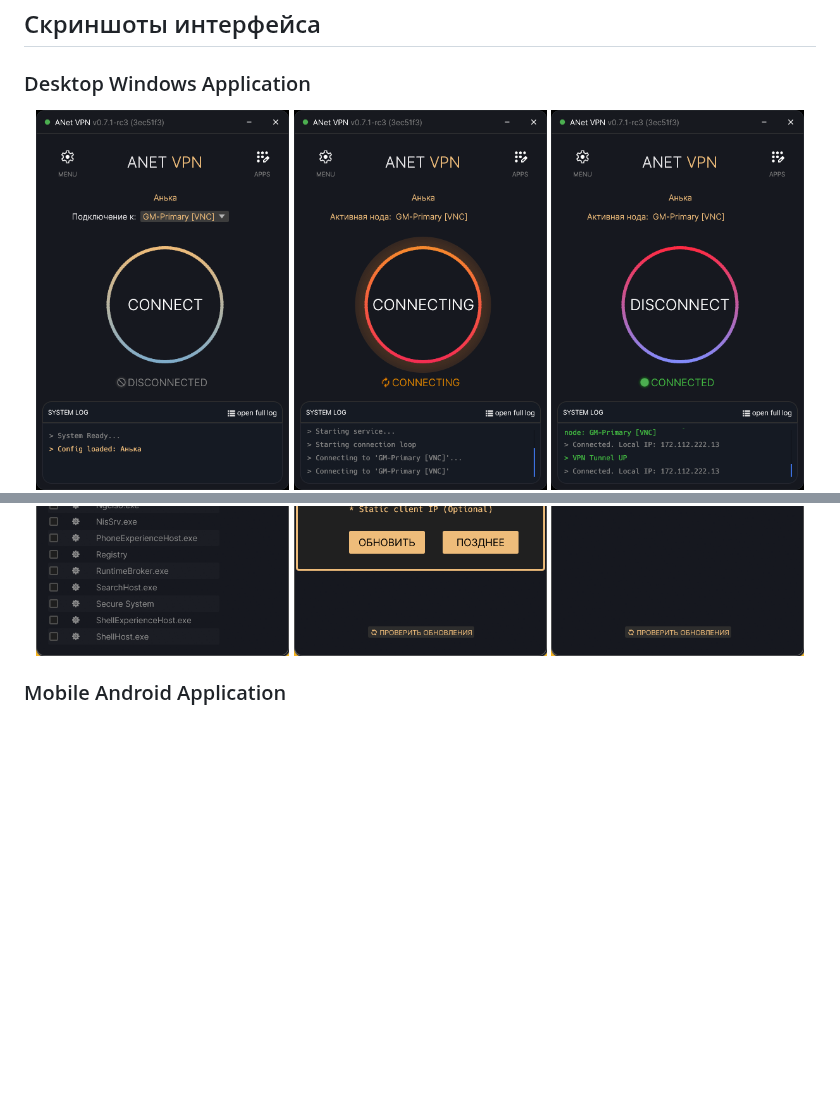
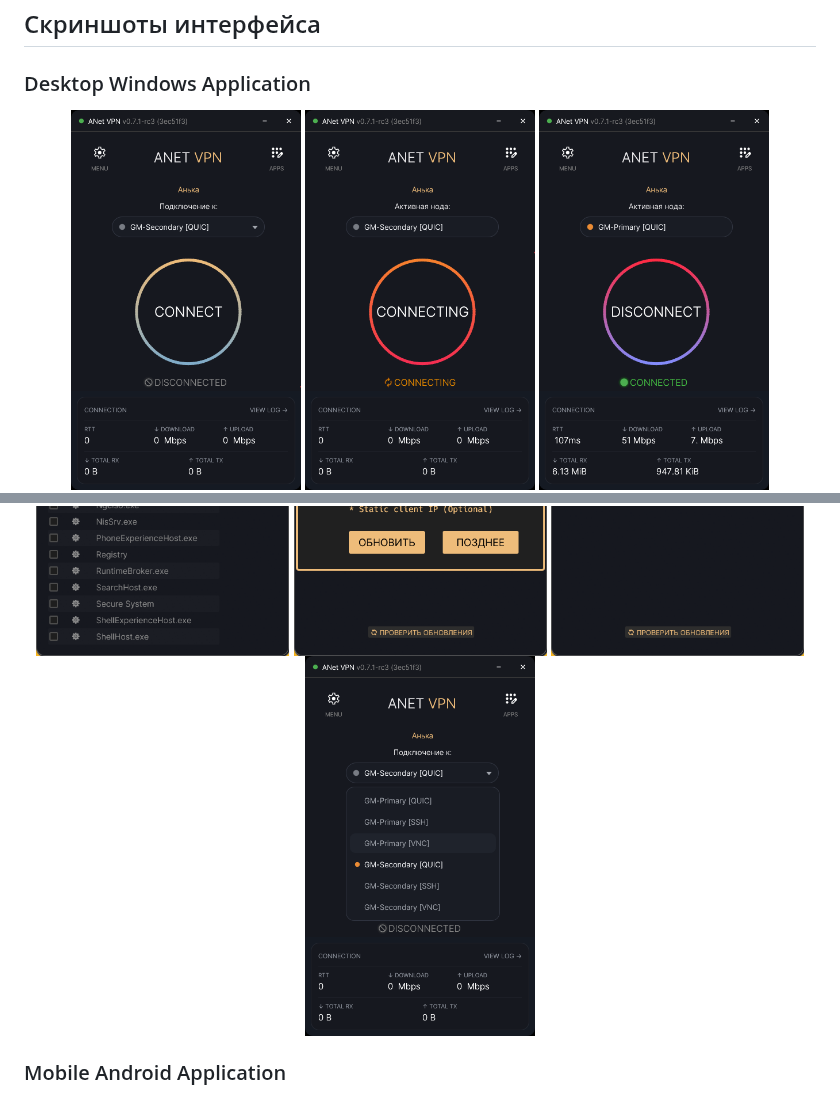
Before and after one commit to ZeroTworu/anet, a Markdown page: README.md, 2 parts joined by grey strips. Drawn GitHub-style; pictures changed too: .assets/desktop-1.png, .assets/desktop-2.png, .assets/desktop-3.png; blank space fills up the shorter version.

```diff
--- a/README.md
+++ b/README.md
@@ -86,6 +86,7 @@ make cert
 <img src=".assets/desktop-4.png" height="380" alt="Управление приложениями" />
 <img src=".assets/desktop-5.png" height="380" alt="Обновления" />
 <img src=".assets/desktop-6.png" height="380" alt="Управление настройками" />
+<img src=".assets/desktop-7.png" height="380" alt="Выбор ноды" />
 </p>
 
 
```
Also changed, not shown: 1 other file.
